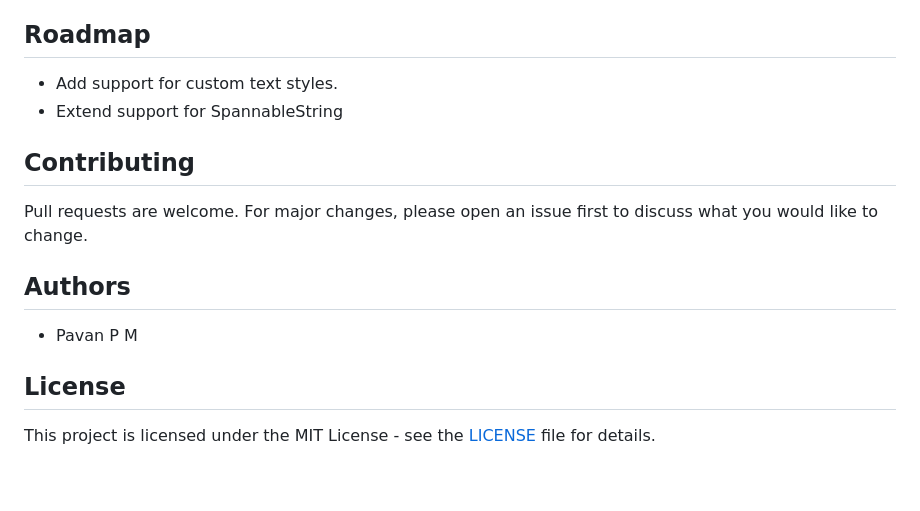
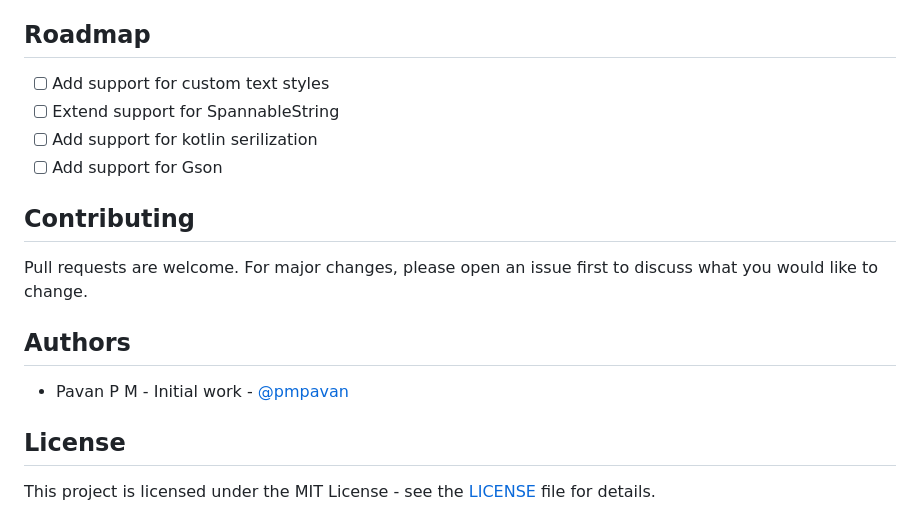
Before and after one commit to pmpavan/spanwiz, a Markdown page: README.md, the part around the change. Drawn GitHub-style; blank space fills up the shorter version.

Commit message:
Add more TODOs

```diff
--- a/README.md
+++ b/README.md
@@ -173,14 +173,16 @@ dependencies {
 TBD
 
 ## Roadmap
-- Add support for custom text styles.
-- Extend support for SpannableString
+- [ ] Add support for custom text styles
+- [ ] Extend support for SpannableString
+- [ ] Add support for kotlin serilization
+- [ ] Add support for Gson
 
 ## Contributing
 Pull requests are welcome. For major changes, please open an issue first to discuss what you would like to change.
 
 ## Authors
-- Pavan P M
+- Pavan P M - Initial work - [@pmpavan](https://github.com/pmpavan)
 
 ## License
 This project is licensed under the MIT License - see the [LICENSE](LICENSE) file for details.
```
